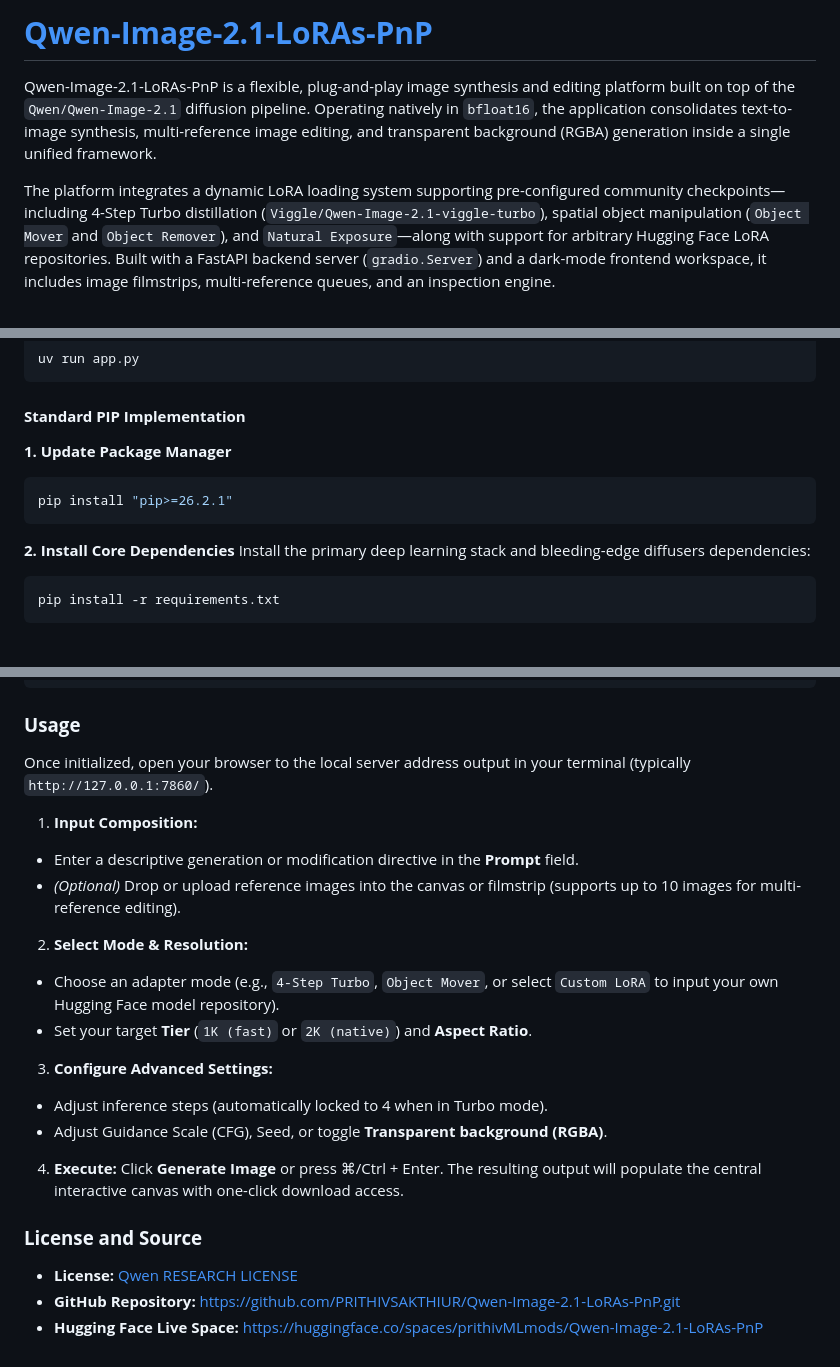
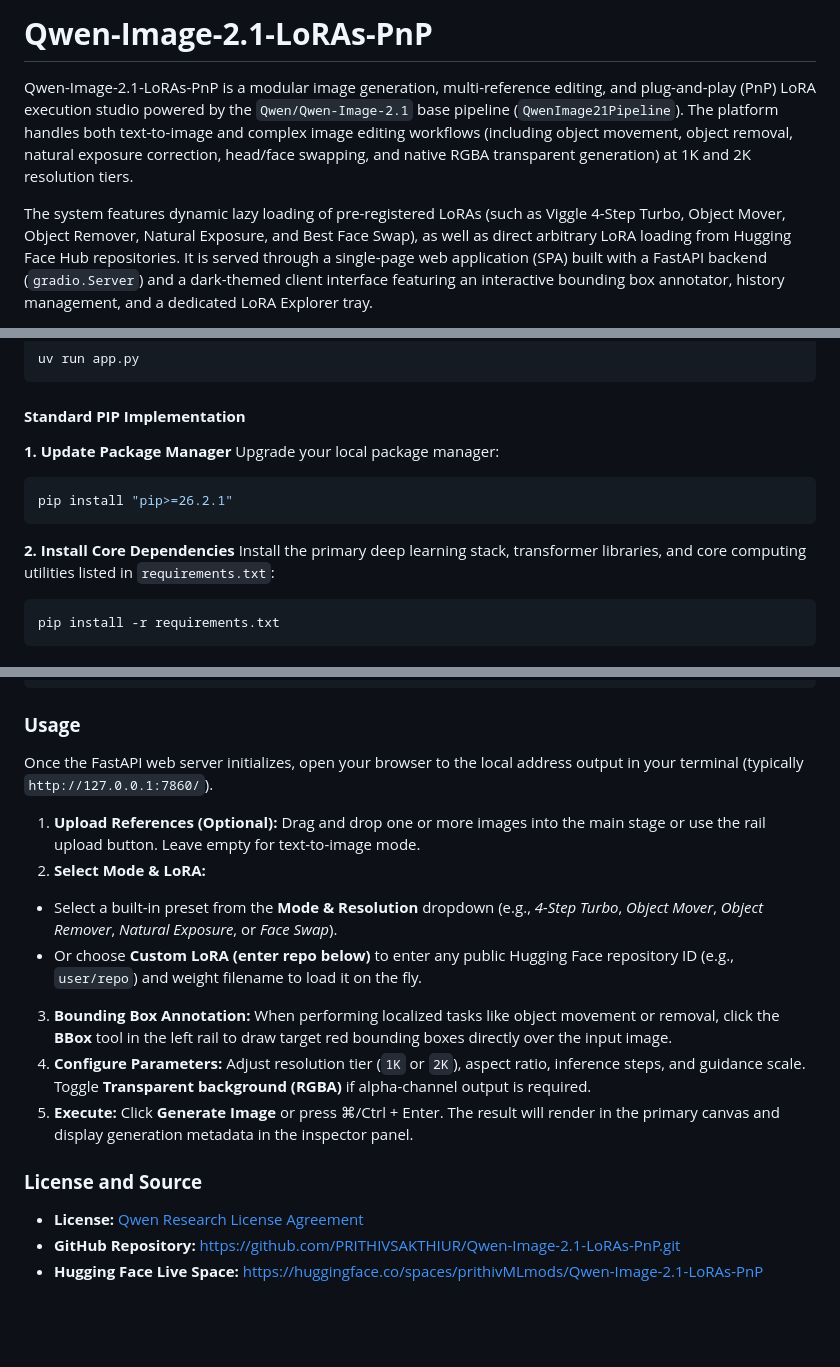
Before and after one commit to PRITHIVSAKTHIUR/Qwen-Image-2.1-LoRAs-PnP, a Markdown page: README.md, 3 parts joined by grey strips. GitHub-like rendering; blank space fills up the shorter version.

````diff
--- a/README.md
+++ b/README.md
@@ -1,6 +1,6 @@
-# **[Qwen-Image-2.1-LoRAs-PnP](https://huggingface.co/spaces/prithivMLmods/Qwen-Image-2.1-LoRAs-PnP)**
+# **Qwen-Image-2.1-LoRAs-PnP**
 
-Qwen-Image-2.1-LoRAs-PnP is a flexible, plug-and-play image synthesis and editing platform built on top of the `Qwen/Qwen-Image-2.1` diffusion pipeline. Operating natively in `bfloat16`, the application consolidates text-to-image synthesis, multi-reference image editing, and transparent background (RGBA) generation inside a single unified framework.
+Qwen-Image-2.1-LoRAs-PnP is a modular image generation, multi-reference editing, and plug-and-play (PnP) LoRA execution studio powered by the `Qwen/Qwen-Image-2.1` base pipeline (`QwenImage21Pipeline`). The platform handles both text-to-image and complex image editing workflows (including object movement, object removal, natural exposure correction, head/face swapping, and native RGBA transparent generation) at 1K and 2K resolution tiers.
 
-The platform integrates a dynamic LoRA loading system supporting pre-configured community checkpoints—including 4-Step Turbo distillation (`Viggle/Qwen-Image-2.1-viggle-turbo`), spatial object manipulation (`Object Mover` and `Object Remover`), and `Natural Exposure`—along with support for arbitrary Hugging Face LoRA repositories. Built with a FastAPI backend server (`gradio.Server`) and a dark-mode frontend workspace, it includes image filmstrips, multi-reference queues, and an inspection engine.
+The system features dynamic lazy loading of pre-registered LoRAs (such as Viggle 4-Step Turbo, Object Mover, Object Remover, Natural Exposure, and Best Face Swap), as well as direct arbitrary LoRA loading from Hugging Face Hub repositories. It is served through a single-page web application (SPA) built with a FastAPI backend (`gradio.Server`) and a dark-themed client interface featuring an interactive bounding box annotator, history management, and a dedicated LoRA Explorer tray.
 
@@ -82,13 +92,14 @@ uv run app.py
 #### **Standard PIP Implementation**
 
 **1. Update Package Manager**
+Upgrade your local package manager:
 
 ```bash
 pip install "pip>=26.2.1"
 ```
 
 **2. Install Core Dependencies**
-Install the primary deep learning stack and bleeding-edge diffusers dependencies:
+Install the primary deep learning stack, transformer libraries, and core computing utilities listed in `requirements.txt`:
 
 ```bash
 pip install -r requirements.txt
@@ -114,27 +125,19 @@ pillow>=12.3.0
 
 ### **Usage**
 
-Once initialized, open your browser to the local server address output in your terminal (typically `http://127.0.0.1:7860/`).
+Once the FastAPI web server initializes, open your browser to the local address output in your terminal (typically `http://127.0.0.1:7860/`).
 
-1. **Input Composition:**
-* Enter a descriptive generation or modification directive in the **Prompt** field.
-* *(Optional)* Drop or upload reference images into the canvas or filmstrip (supports up to 10 images for multi-reference editing).
+1. **Upload References (Optional):** Drag and drop one or more images into the main stage or use the rail upload button. Leave empty for text-to-image mode.
+2. **Select Mode & LoRA:**
+* Select a built-in preset from the **Mode & Resolution** dropdown (e.g., *4-Step Turbo*, *Object Mover*, *Object Remover*, *Natural Exposure*, or *Face Swap*).
+* Or choose **Custom LoRA (enter repo below)** to enter any public Hugging Face repository ID (e.g., `user/repo`) and weight filename to load it on the fly.
 
-
-2. **Select Mode & Resolution:**
-* Choose an adapter mode (e.g., `4-Step Turbo`, `Object Mover`, or select `Custom LoRA` to input your own Hugging Face model repository).
-* Set your target **Tier** (`1K (fast)` or `2K (native)`) and **Aspect Ratio**.
-
-
-3. **Configure Advanced Settings:**
-* Adjust inference steps (automatically locked to 4 when in Turbo mode).
-* Adjust Guidance Scale (CFG), Seed, or toggle **Transparent background (RGBA)**.
-
-
-4. **Execute:** Click **Generate Image** or press ⌘/Ctrl + Enter. The resulting output will populate the central interactive canvas with one-click download access.
+3. **Bounding Box Annotation:** When performing localized tasks like object movement or removal, click the **BBox** tool in the left rail to draw target red bounding boxes directly over the input image.
+4. **Configure Parameters:** Adjust resolution tier (`1K` or `2K`), aspect ratio, inference steps, and guidance scale. Toggle **Transparent background (RGBA)** if alpha-channel output is required.
+5. **Execute:** Click **Generate Image** or press ⌘/Ctrl + Enter. The result will render in the primary canvas and display generation metadata in the inspector panel.
 
 ### **License and Source**
 
-* **License:** [Qwen RESEARCH LICENSE](https://github.com/PRITHIVSAKTHIUR/Qwen-Image-2.1-LoRAs-PnP/blob/main/LICENSE?utm_source=gemini)
+* **License:** [Qwen Research License Agreement](https://github.com/PRITHIVSAKTHIUR/Qwen-Image-2.1-LoRAs-PnP/blob/main/LICENSE?utm_source=gemini)
 * **GitHub Repository:** [https://github.com/PRITHIVSAKTHIUR/Qwen-Image-2.1-LoRAs-PnP.git](https://github.com/PRITHIVSAKTHIUR/Qwen-Image-2.1-LoRAs-PnP.git?utm_source=gemini)
 * **Hugging Face Live Space:** [https://huggingface.co/spaces/prithivMLmods/Qwen-Image-2.1-LoRAs-PnP](https://huggingface.co/spaces/prithivMLmods/Qwen-Image-2.1-LoRAs-PnP?utm_source=gemini)
````
Also changed, not shown: other parts of README.md (+31 -21 lines).
